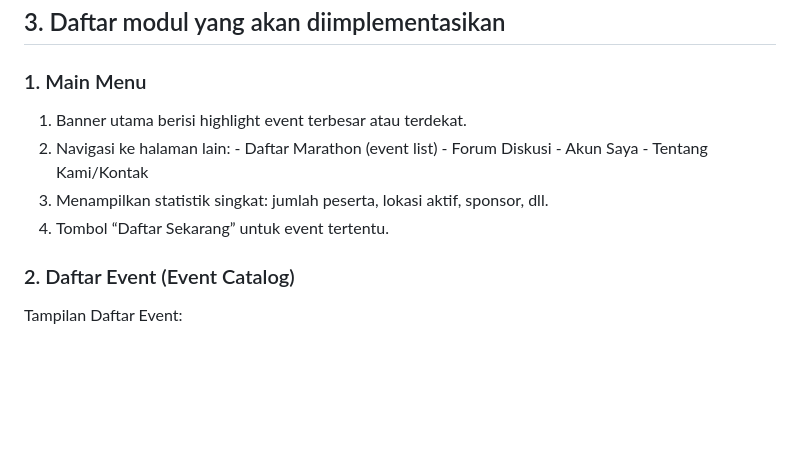
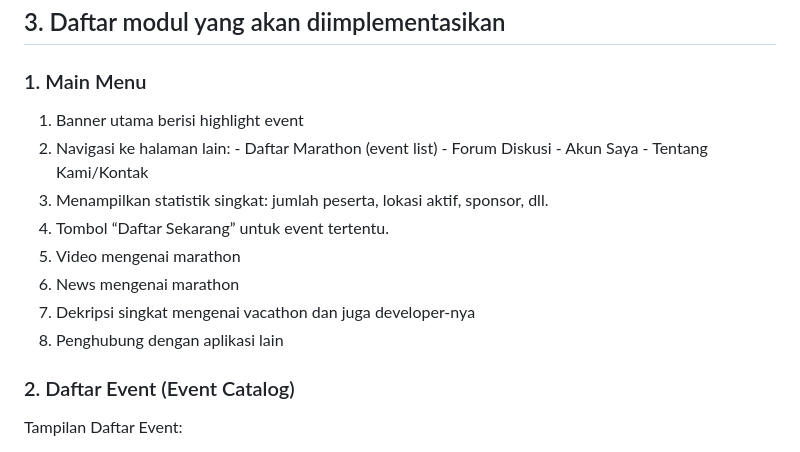
Before and after one commit to PBPF11/vacathon, a Markdown page: README.md, the part around the change. Rendered like a GitHub page; blank space fills up the shorter version.

```diff
--- a/README.md
+++ b/README.md
@@ -22,7 +22,7 @@ Visi kami adalah menjadikan Vacathon sebagai destinasi utama bagi komunitas pela
 
 ## 3. Daftar modul yang akan diimplementasikan
 ### 1. Main Menu
-  1. Banner utama berisi highlight event terbesar atau terdekat.
+  1. Banner utama berisi highlight event
   2. Navigasi ke halaman lain:
     - Daftar Marathon (event list)
     - Forum Diskusi
@@ -30,6 +30,10 @@ Visi kami adalah menjadikan Vacathon sebagai destinasi utama bagi komunitas pela
     - Tentang Kami/Kontak
   3. Menampilkan statistik singkat: jumlah peserta, lokasi aktif, sponsor, dll.
   4. Tombol “Daftar Sekarang” untuk event tertentu.
+  5. Video mengenai marathon
+  6. News mengenai marathon
+  7. Dekripsi singkat mengenai vacathon dan juga developer-nya
+  8. Penghubung dengan aplikasi lain
 
 ### 2. Daftar Event (Event Catalog)
   Tampilan Daftar Event:
```
